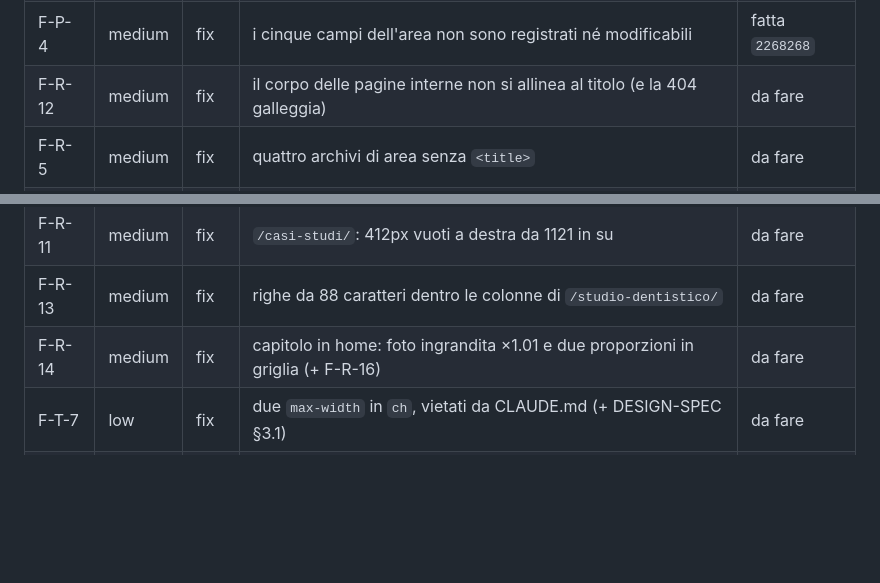
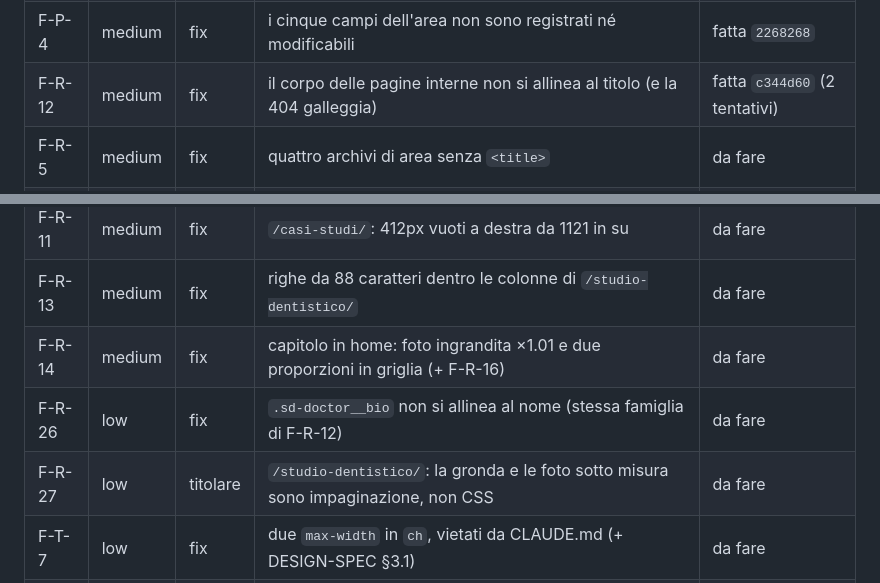
Before and after one commit to gianfranco2605/new-dambrosio, a Markdown page: docs/CONTROLLO.md, 2 parts joined by grey strips. Drawn GitHub-style; blank space fills up the shorter version.

```diff
--- a/docs/CONTROLLO.md
+++ b/docs/CONTROLLO.md
@@ -44,7 +44,7 @@ F-T-8 (commenti sui `!important`) è assorbito dalla fase 3, F-X-1, come chiede
 | F-P-2 | medium | fix | ogni trattamento risponde 200 sotto tutte e sei le radici | fatta `966d8f7` |
 | F-P-5 | medium | fix | un'area creata dal pannello sparisce da `/prestazioni/` | fatta `0de3ed0` |
 | F-P-4 | medium | fix | i cinque campi dell'area non sono registrati né modificabili | fatta `2268268` |
-| F-R-12 | medium | fix | il corpo delle pagine interne non si allinea al titolo (e la 404 galleggia) | da fare |
+| F-R-12 | medium | fix | il corpo delle pagine interne non si allinea al titolo (e la 404 galleggia) | fatta `c344d60` (2 tentativi) |
 | F-R-5 | medium | fix | quattro archivi di area senza `<title>` | da fare |
 | F-T-2 | medium | fix | `#prenota`, `#orari`, `#chi-siamo` finiscono sotto l'header appiccicato | da fare |
 | F-T-3 | medium | fix | `measure--lede` annullata da §19.3; `measure--short` mai applicata | da fare |
@@ -55,6 +55,8 @@ F-T-8 (commenti sui `!important`) è assorbito dalla fase 3, F-X-1, come chiede
 | F-R-11 | medium | fix | `/casi-studi/`: 412px vuoti a destra da 1121 in su | da fare |
 | F-R-13 | medium | fix | righe da 88 caratteri dentro le colonne di `/studio-dentistico/` | da fare |
 | F-R-14 | medium | fix | capitolo in home: foto ingrandita ×1.01 e due proporzioni in griglia (+ F-R-16) | da fare |
+| F-R-26 | low | fix | `.sd-doctor__bio` non si allinea al nome (stessa famiglia di F-R-12) | da fare |
+| F-R-27 | low | titolare | `/studio-dentistico/`: la gronda e le foto sotto misura sono impaginazione, non CSS | da fare |
 | F-T-7 | low | fix | due `max-width` in `ch`, vietati da CLAUDE.md (+ DESIGN-SPEC §3.1) | da fare |
 | F-T-9 | low | fix | `.sd-prenota__lede` definita in quattro punti, in nessun markup | da fare |
 | F-T-12 | low | fix | due dichiarazioni annullate tre righe dopo, §18.4 | da fare |
```
Also changed, not shown: other parts of docs/CONTROLLO.md (+13 -1 lines).
